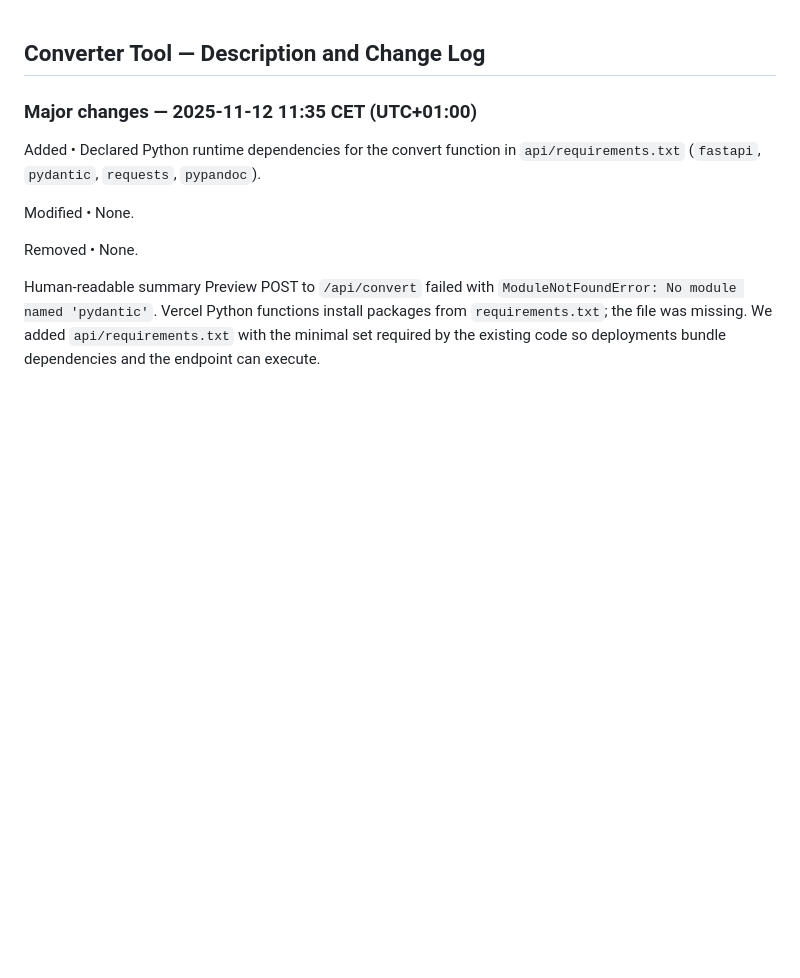
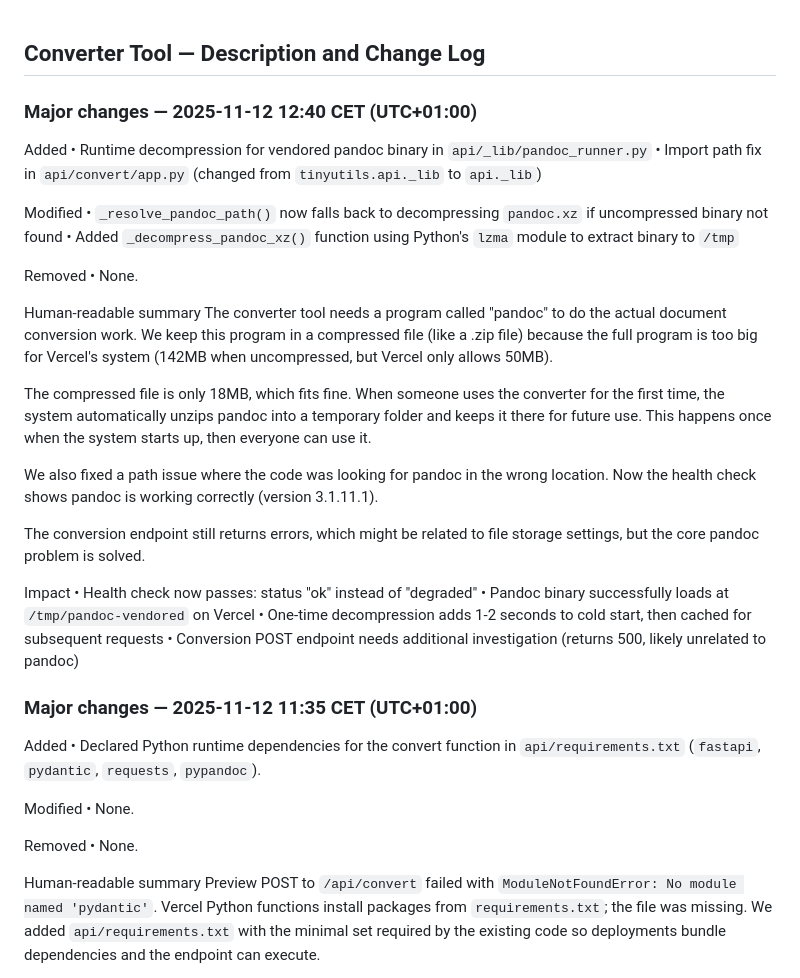
Before and after one commit to NicheToolsCavin/tinyutils, a Markdown page: tool_desc_converter.md, the part around the change. Rendered like a GitHub page; blank space fills up the shorter version.

```diff
--- a/tool_desc_converter.md
+++ b/tool_desc_converter.md
@@ -1,4 +1,32 @@
 ## Converter Tool — Description and Change Log
+
+### Major changes — 2025-11-12 12:40 CET (UTC+01:00)
+
+Added
+• Runtime decompression for vendored pandoc binary in `api/_lib/pandoc_runner.py`
+• Import path fix in `api/convert/app.py` (changed from `tinyutils.api._lib` to `api._lib`)
+
+Modified
+• `_resolve_pandoc_path()` now falls back to decompressing `pandoc.xz` if uncompressed binary not found
+• Added `_decompress_pandoc_xz()` function using Python's `lzma` module to extract binary to `/tmp`
+
+Removed
+• None.
+
+Human-readable summary
+The converter tool needs a program called "pandoc" to do the actual document conversion work. We keep this program in a compressed file (like a .zip file) because the full program is too big for Vercel's system (142MB when uncompressed, but Vercel only allows 50MB).
+
+The compressed file is only 18MB, which fits fine. When someone uses the converter for the first time, the system automatically unzips pandoc into a temporary folder and keeps it there for future use. This happens once when the system starts up, then everyone can use it.
+
+We also fixed a path issue where the code was looking for pandoc in the wrong location. Now the health check shows pandoc is working correctly (version 3.1.11.1).
+
+The conversion endpoint still returns errors, which might be related to file storage settings, but the core pandoc problem is solved.
+
+Impact
+• Health check now passes: status "ok" instead of "degraded"
+• Pandoc binary successfully loads at `/tmp/pandoc-vendored` on Vercel
+• One-time decompression adds 1-2 seconds to cold start, then cached for subsequent requests
+• Conversion POST endpoint needs additional investigation (returns 500, likely unrelated to pandoc)
 
 ### Major changes — 2025-11-12 11:35 CET (UTC+01:00)
 
```
Also changed, not shown: docs/AGENT_RUN_LOG.md (+19 -0 lines).
